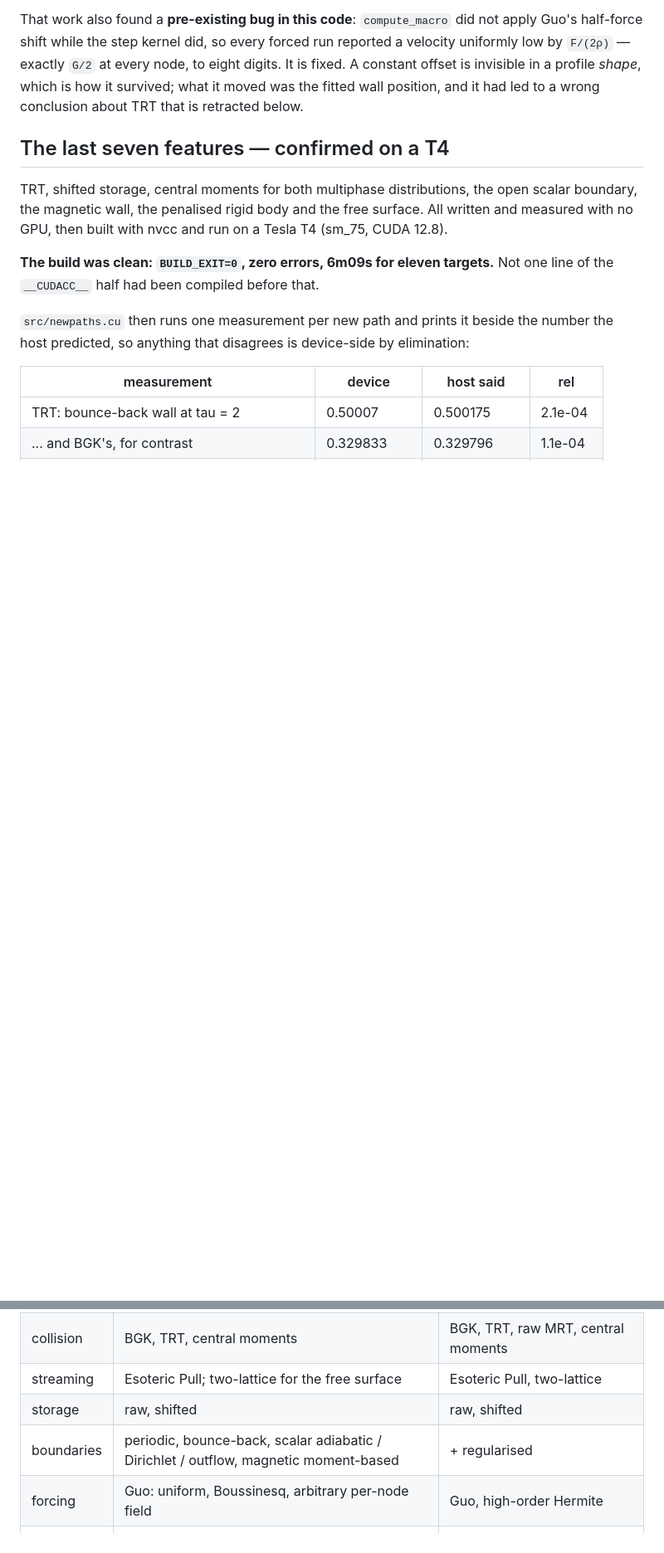
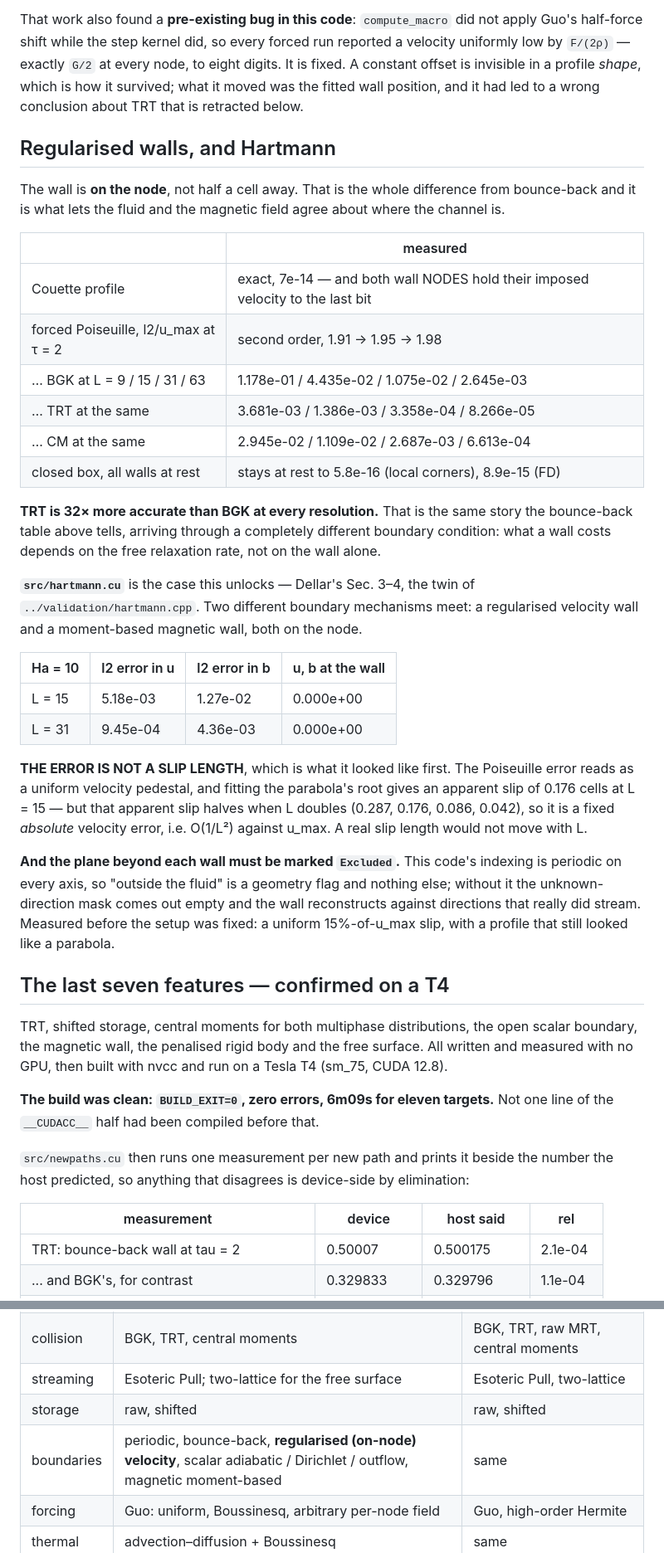
Before and after one commit to alexderosis/LBM_CODE, a Markdown page: GPU/README.md, 2 parts joined by grey strips. Shown at 83% size. Drawn GitHub-style; blank space fills up the shorter version.

```diff
--- a/GPU/README.md
+++ b/GPU/README.md
@@ -30,6 +30,49 @@ reported a velocity uniformly low by `F/(2ρ)` — exactly `G/2` at every node,
 eight digits. It is fixed. A constant offset is invisible in a profile *shape*,
 which is how it survived; what it moved was the fitted wall position, and it had
 led to a wrong conclusion about TRT that is retracted below.
+
+## Regularised walls, and Hartmann
+
+The wall is **on the node**, not half a cell away. That is the whole difference
+from bounce-back and it is what lets the fluid and the magnetic field agree
+about where the channel is.
+
+| | measured |
+|---|---|
+| Couette profile | exact, 7e-14 — and both wall NODES hold their imposed velocity to the last bit |
+| forced Poiseuille, l2/u_max at τ = 2 | second order, 1.91 → 1.95 → 1.98 |
+| … BGK at L = 9 / 15 / 31 / 63 | 1.178e-01 / 4.435e-02 / 1.075e-02 / 2.645e-03 |
+| … TRT at the same | 3.681e-03 / 1.386e-03 / 3.358e-04 / 8.266e-05 |
+| … CM at the same | 2.945e-02 / 1.109e-02 / 2.687e-03 / 6.613e-04 |
+| closed box, all walls at rest | stays at rest to 5.8e-16 (local corners), 8.9e-15 (FD) |
+
+**TRT is 32× more accurate than BGK at every resolution.** That is the same
+story the bounce-back table above tells, arriving through a completely
+different boundary condition: what a wall costs depends on the free relaxation
+rate, not on the wall alone.
+
+**`src/hartmann.cu`** is the case this unlocks — Dellar's Sec. 3–4, the twin of
+`../validation/hartmann.cpp`. Two different boundary mechanisms meet: a
+regularised velocity wall and a moment-based magnetic wall, both on the node.
+
+| Ha = 10 | l2 error in u | l2 error in b | u, b at the wall |
+|---|---|---|---|
+| L = 15 | 5.18e-03 | 1.27e-02 | 0.000e+00 |
+| L = 31 | 9.45e-04 | 4.36e-03 | 0.000e+00 |
+
+**THE ERROR IS NOT A SLIP LENGTH**, which is what it looked like first. The
+Poiseuille error reads as a uniform velocity pedestal, and fitting the
+parabola's root gives an apparent slip of 0.176 cells at L = 15 — but that
+apparent slip halves when L doubles (0.287, 0.176, 0.086, 0.042), so it is a
+fixed *absolute* velocity error, i.e. O(1/L²) against u_max. A real slip length
+would not move with L.
+
+**And the plane beyond each wall must be marked `Excluded`.** This code's
+indexing is periodic on every axis, so "outside the fluid" is a geometry flag
+and nothing else; without it the unknown-direction mask comes out empty and the
+wall reconstructs against directions that really did stream. Measured before the
+setup was fixed: a uniform 15%-of-u_max slip, with a profile that still looked
+like a parabola.
 
 ## The last seven features — confirmed on a T4
 
@@ -525,7 +568,7 @@ every driver alongside the device ones.
 | collision | BGK, TRT, central moments | BGK, TRT, raw MRT, central moments |
 | streaming | Esoteric Pull; two-lattice for the free surface | Esoteric Pull, two-lattice |
 | storage | raw, shifted | raw, shifted |
-| boundaries | periodic, bounce-back, scalar adiabatic / Dirichlet / outflow, magnetic moment-based | + regularised |
+| boundaries | periodic, bounce-back, **regularised (on-node) velocity**, scalar adiabatic / Dirichlet / outflow, magnetic moment-based | same |
 | forcing | Guo: uniform, Boussinesq, arbitrary per-node field | Guo, high-order Hermite |
 | thermal | advection–diffusion + Boussinesq | same |
 | MHD | Dellar induction + Maxwell stress, BGK and central moments, moment-based walls | + the published D2Q9 scheme |
```
Also changed, not shown: other parts of GPU/README.md (+12 -8 lines), CLAUDE.md (+9 -6 lines).
